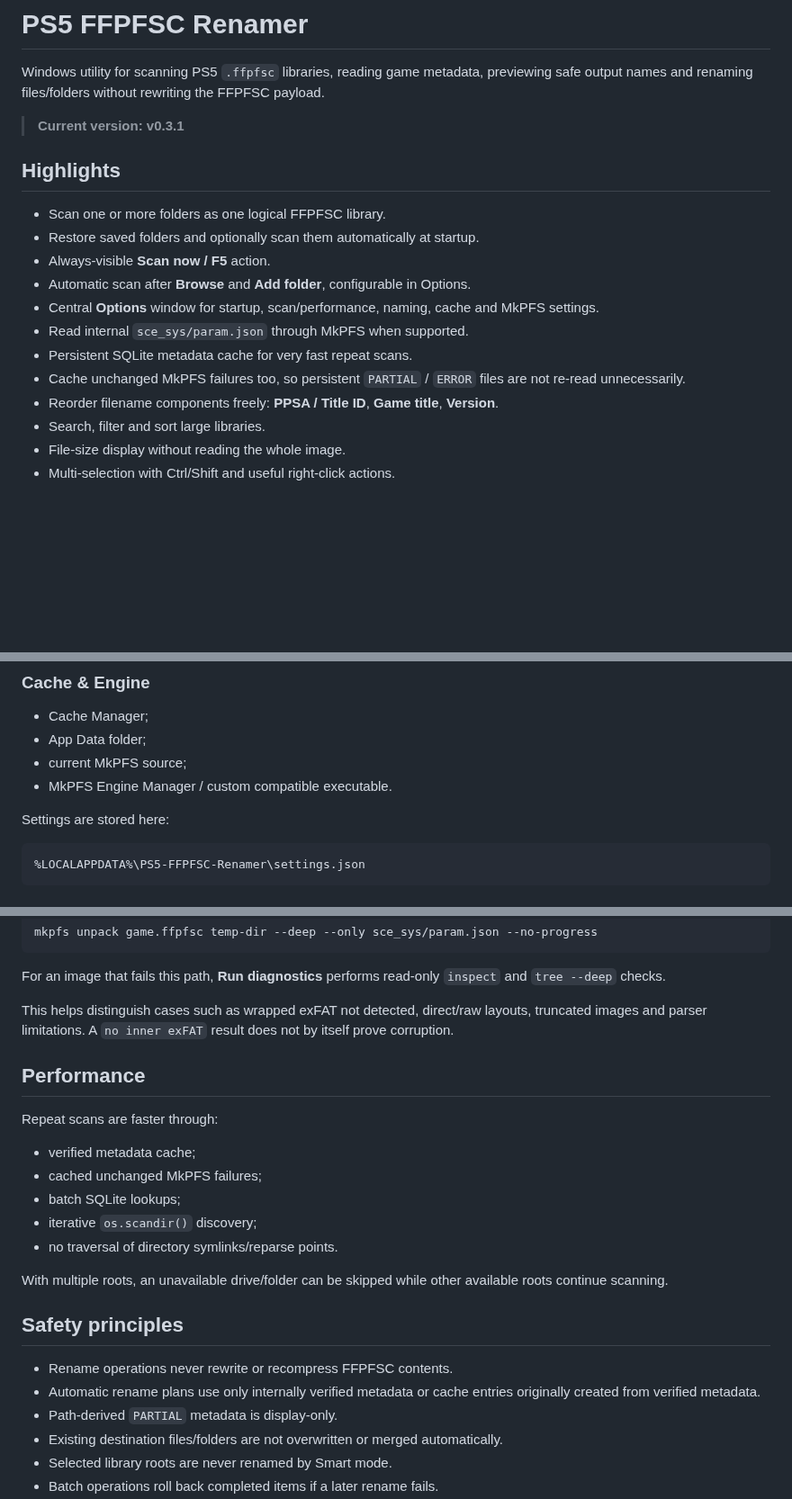
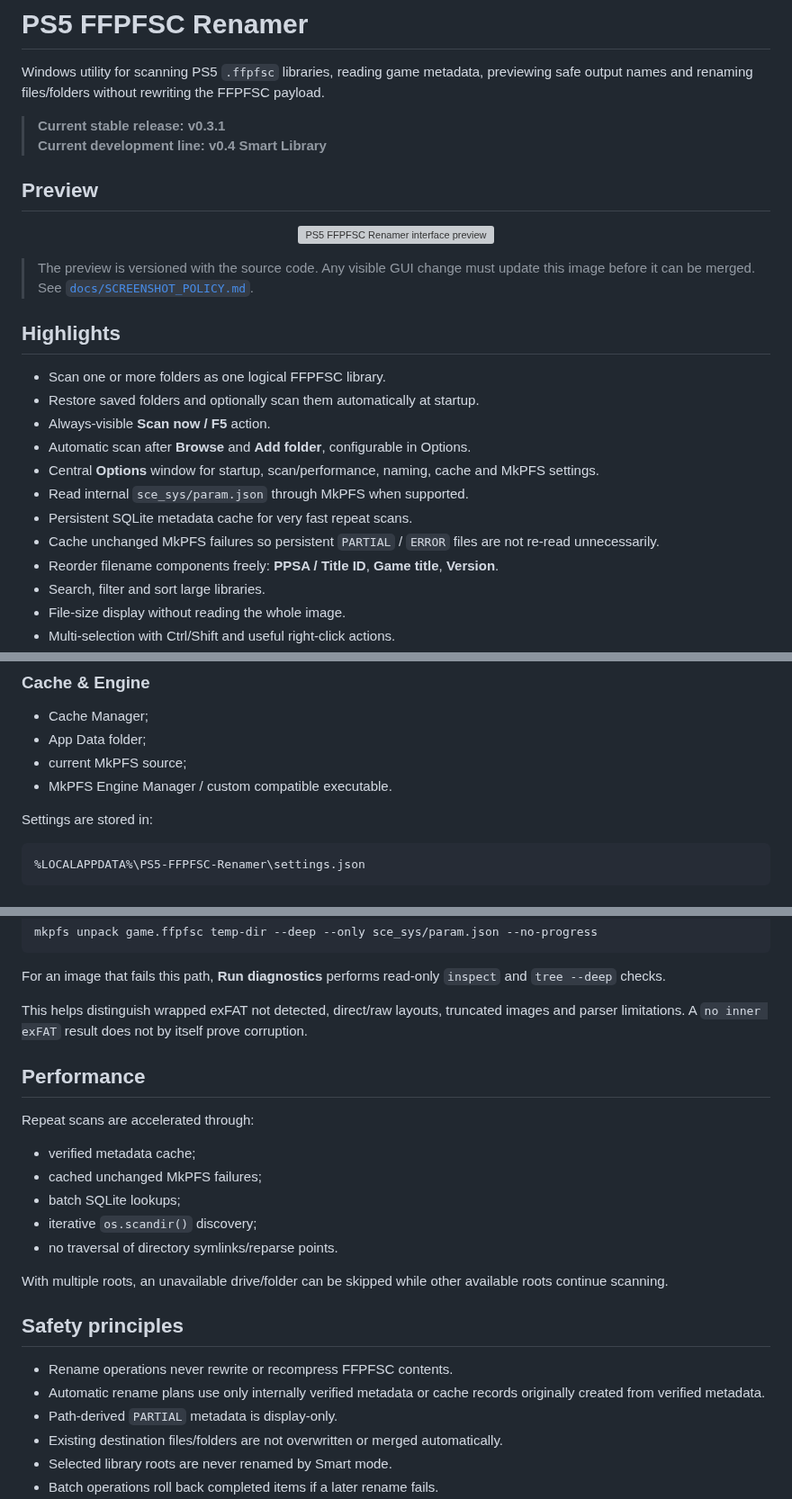
Before and after one commit to XaRaBaS7/PS5-FFPFSC-Renamer, a Markdown page: README.md, 3 parts joined by grey strips. Shown at 90% size. GitHub-like rendering; blank space fills up the shorter version; grey boxes are pictures that could not be loaded.

````diff
--- a/README.md
+++ b/README.md
@@ -2,7 +2,16 @@
 
 Windows utility for scanning PS5 `.ffpfsc` libraries, reading game metadata, previewing safe output names and renaming files/folders without rewriting the FFPFSC payload.
 
-> **Current version: v0.3.1**
+> **Current stable release: v0.3.1**
+> **Current development line: v0.4 Smart Library**
+
+## Preview
+
+<p align="center">
+  <img src="docs/screenshots/app-preview.svg" alt="PS5 FFPFSC Renamer interface preview" width="100%">
+</p>
+
+> The preview is versioned with the source code. Any visible GUI change must update this image before it can be merged. See [`docs/SCREENSHOT_POLICY.md`](docs/SCREENSHOT_POLICY.md).
 
 ## Highlights
 
@@ -13,7 +22,7 @@ Windows utility for scanning PS5 `.ffpfsc` libraries, reading game metadata, pre
 - Central **Options** window for startup, scan/performance, naming, cache and MkPFS settings.
 - Read internal `sce_sys/param.json` through MkPFS when supported.
 - Persistent SQLite metadata cache for very fast repeat scans.
-- Cache unchanged MkPFS failures too, so persistent `PARTIAL` / `ERROR` files are not re-read unnecessarily.
+- Cache unchanged MkPFS failures so persistent `PARTIAL` / `ERROR` files are not re-read unnecessarily.
 - Reorder filename components freely: **PPSA / Title ID**, **Game title**, **Version**.
 - Search, filter and sort large libraries.
 - File-size display without reading the whole image.
@@ -135,7 +138,7 @@ GPU acceleration and CPU affinity are intentionally not used for metadata scanni
 - current MkPFS source;
 - MkPFS Engine Manager / custom compatible executable.
 
-Settings are stored here:
+Settings are stored in:
 
 ```text
 %LOCALAPPDATA%\PS5-FFPFSC-Renamer\settings.json
@@ -318,11 +321,11 @@ mkpfs unpack game.ffpfsc temp-dir --deep --only sce_sys/param.json --no-progress
 
 For an image that fails this path, **Run diagnostics** performs read-only `inspect` and `tree --deep` checks.
 
-This helps distinguish cases such as wrapped exFAT not detected, direct/raw layouts, truncated images and parser limitations. A `no inner exFAT` result does not by itself prove corruption.
+This helps distinguish wrapped exFAT not detected, direct/raw layouts, truncated images and parser limitations. A `no inner exFAT` result does not by itself prove corruption.
 
 ## Performance
 
-Repeat scans are faster through:
+Repeat scans are accelerated through:
 
 - verified metadata cache;
 - cached unchanged MkPFS failures;
@@ -335,7 +338,7 @@ With multiple roots, an unavailable drive/folder can be skipped while other avai
 ## Safety principles
 
 - Rename operations never rewrite or recompress FFPFSC contents.
-- Automatic rename plans use only internally verified metadata or cache entries originally created from verified metadata.
+- Automatic rename plans use only internally verified metadata or cache records originally created from verified metadata.
 - Path-derived `PARTIAL` metadata is display-only.
 - Existing destination files/folders are not overwritten or merged automatically.
 - Selected library roots are never renamed by Smart mode.
````
Also changed, not shown: other parts of README.md (+34 -38 lines).
